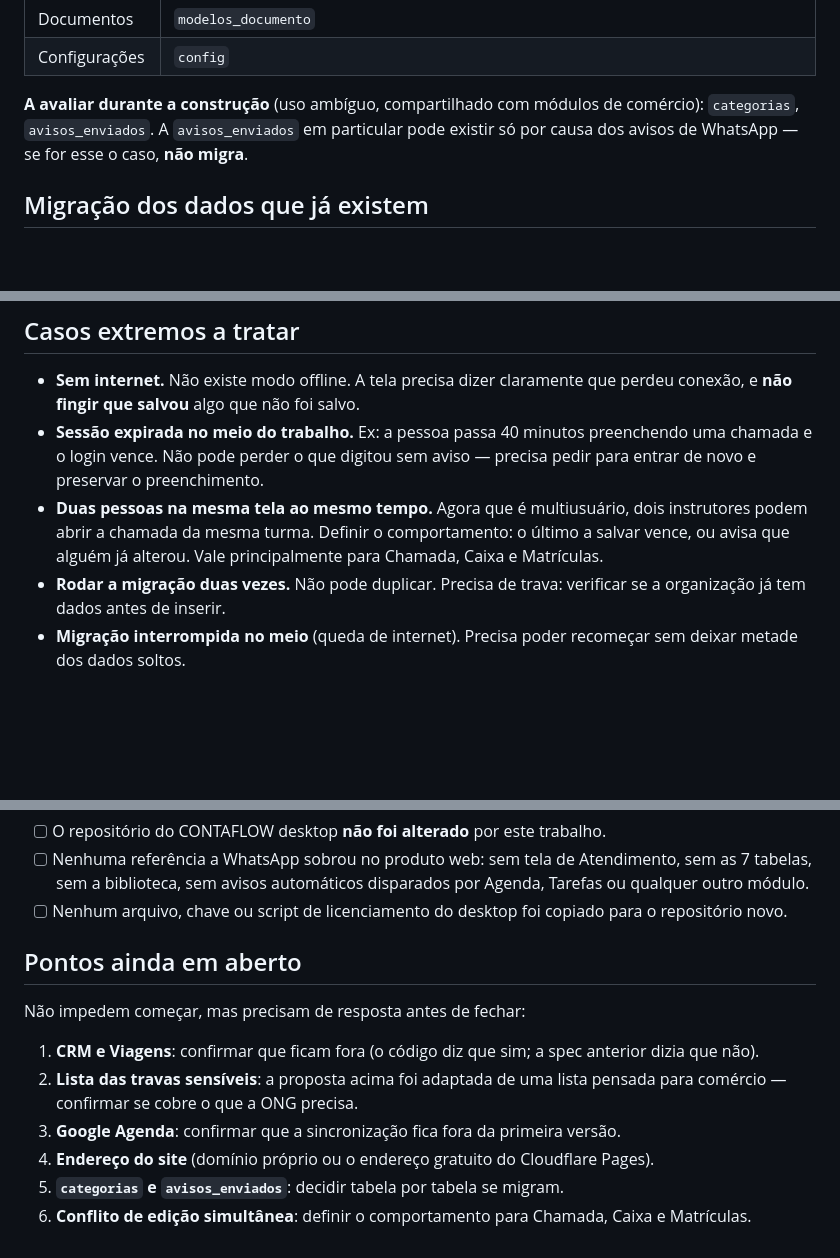
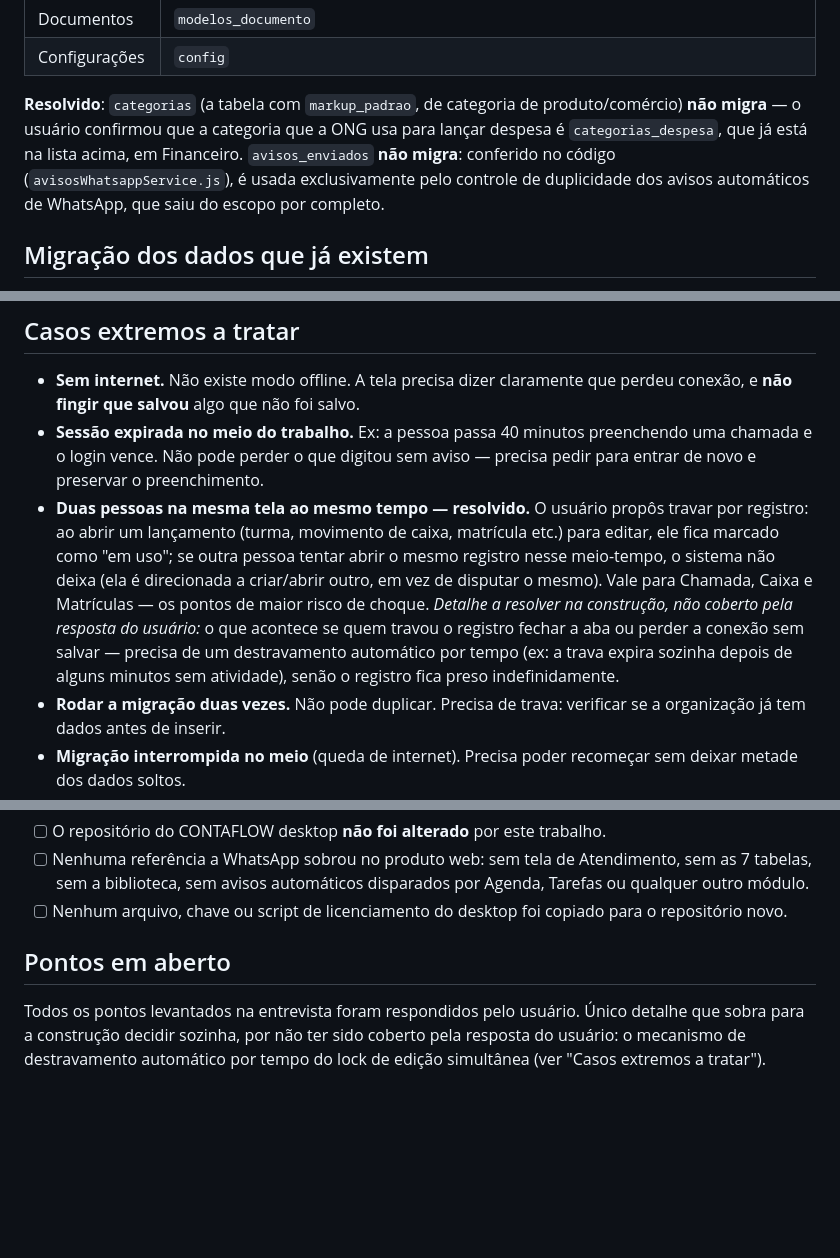
Before and after one commit to luizarthurcontador00-hue/CONTAFLOW, a Markdown page: specs/cloud-supabase-instituto.md, 3 parts joined by grey strips. GitHub-like rendering; blank space fills up the shorter version.

Commit message:
Fecha os 6 pontos em aberto da spec da ONG web
CRM/Viagens fora, lista de travas sensíveis confirmada, Google Agenda fora
da primeira versão, endereço gratuito do Cloudflare Pages (sem domínio
próprio), categorias/avisos_enviados resolvidas (não migram — categorias
é conceito de comércio, avisos_enviados é exclusiva do WhatsApp removido),
e edição simultânea resolvida por trava de registro (com o destravamento
automático por tempo marcado como detalhe pra construção decidir).

Co-Authored-By: Claude Sonnet 5 <noreply@anthropic.com>
Claude-Session: https://claude.ai/code/session_011PQh8GHfR3KWhrZRHuiYSS

```diff
--- a/specs/cloud-supabase-instituto.md
+++ b/specs/cloud-supabase-instituto.md
@@ -249,10 +253,13 @@ Todas ganham `organizacao_id` + RLS:
 | Documentos | `modelos_documento` |
 | Configurações | `config` |
 
-**A avaliar durante a construção** (uso ambíguo, compartilhado com módulos
-de comércio): `categorias`, `avisos_enviados`. A `avisos_enviados` em
-particular pode existir só por causa dos avisos de WhatsApp — se for esse o
-caso, **não migra**.
+**Resolvido**: `categorias` (a tabela com `markup_padrao`, de categoria de
+produto/comércio) **não migra** — o usuário confirmou que a categoria que a
+ONG usa para lançar despesa é `categorias_despesa`, que já está na lista
+acima, em Financeiro. `avisos_enviados` **não migra**: conferido no código
+(`avisosWhatsappService.js`), é usada exclusivamente pelo controle de
+duplicidade dos avisos automáticos de WhatsApp, que saiu do escopo por
+completo.
 
 ## Migração dos dados que já existem
 
@@ -332,10 +339,17 @@ licença intacto.
 - **Sessão expirada no meio do trabalho.** Ex: a pessoa passa 40 minutos
   preenchendo uma chamada e o login vence. Não pode perder o que digitou
   sem aviso — precisa pedir para entrar de novo e preservar o preenchimento.
-- **Duas pessoas na mesma tela ao mesmo tempo.** Agora que é multiusuário,
-  dois instrutores podem abrir a chamada da mesma turma. Definir o
-  comportamento: o último a salvar vence, ou avisa que alguém já alterou.
-  Vale principalmente para Chamada, Caixa e Matrículas.
+- **Duas pessoas na mesma tela ao mesmo tempo — resolvido.** O usuário
+  propôs travar por registro: ao abrir um lançamento (turma, movimento de
+  caixa, matrícula etc.) para editar, ele fica marcado como "em uso"; se
+  outra pessoa tentar abrir o mesmo registro nesse meio-tempo, o sistema não
+  deixa (ela é direcionada a criar/abrir outro, em vez de disputar o mesmo).
+  Vale para Chamada, Caixa e Matrículas — os pontos de maior risco de
+  choque. *Detalhe a resolver na construção, não coberto pela resposta do
+  usuário:* o que acontece se quem travou o registro fechar a aba ou perder
+  a conexão sem salvar — precisa de um destravamento automático por tempo
+  (ex: a trava expira sozinha depois de alguns minutos sem atividade), senão
+  o registro fica preso indefinidamente.
 - **Rodar a migração duas vezes.** Não pode duplicar. Precisa de trava:
   verificar se a organização já tem dados antes de inserir.
 - **Migração interrompida no meio** (queda de internet). Precisa poder
@@ -416,19 +430,9 @@ licença intacto.
 - [ ] Nenhum arquivo, chave ou script de licenciamento do desktop foi
       copiado para o repositório novo.
 
-## Pontos ainda em aberto
+## Pontos em aberto
 
-Não impedem começar, mas precisam de resposta antes de fechar:
-
-1. **CRM e Viagens**: confirmar que ficam fora (o código diz que sim; a
-   spec anterior dizia que não).
-2. **Lista das travas sensíveis**: a proposta acima foi adaptada de uma
-   lista pensada para comércio — confirmar se cobre o que a ONG precisa.
-3. **Google Agenda**: confirmar que a sincronização fica fora da primeira
-   versão.
-4. **Endereço do site** (domínio próprio ou o endereço gratuito do
-   Cloudflare Pages).
-5. **`categorias` e `avisos_enviados`**: decidir tabela por tabela se
-   migram.
-6. **Conflito de edição simultânea**: definir o comportamento para Chamada,
-   Caixa e Matrículas.
+Todos os pontos levantados na entrevista foram respondidos pelo usuário.
+Único detalhe que sobra para a construção decidir sozinha, por não ter sido
+coberto pela resposta do usuário: o mecanismo de destravamento automático
+por tempo do lock de edição simultânea (ver "Casos extremos a tratar").
```
Also changed, not shown: other parts of specs/cloud-supabase-instituto.md (+10 -6 lines).
